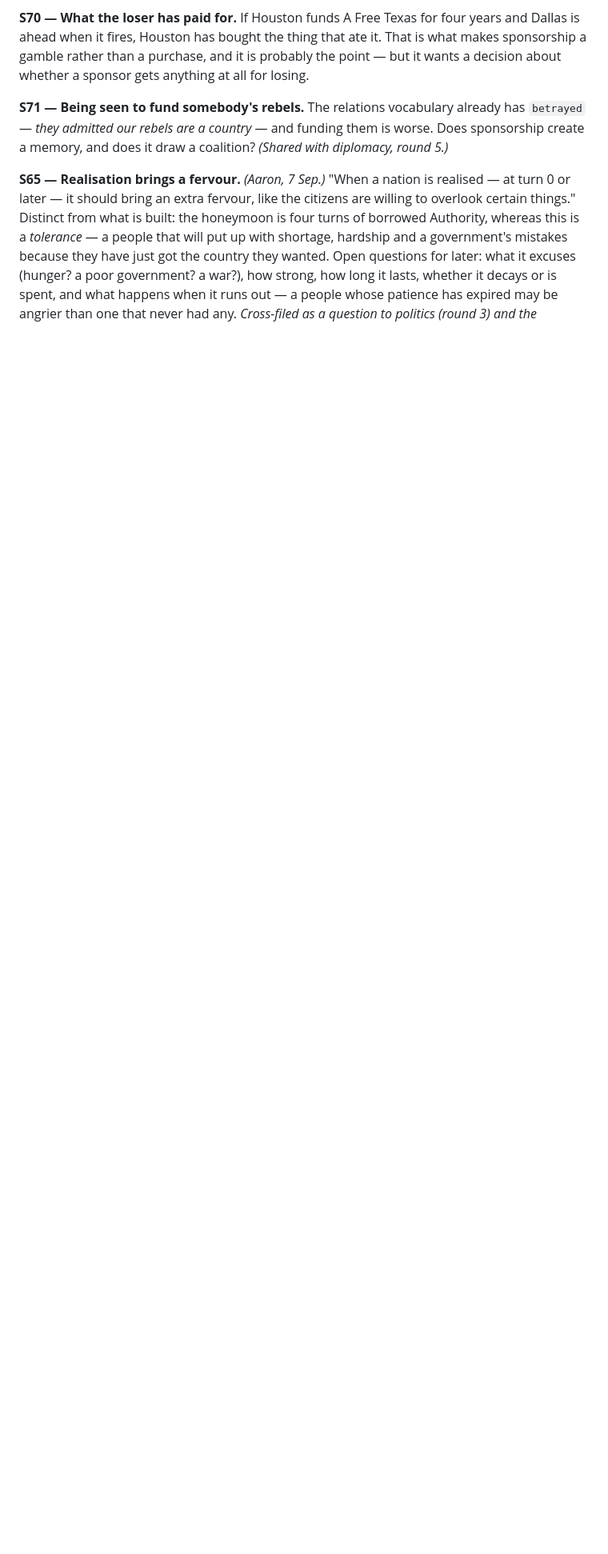
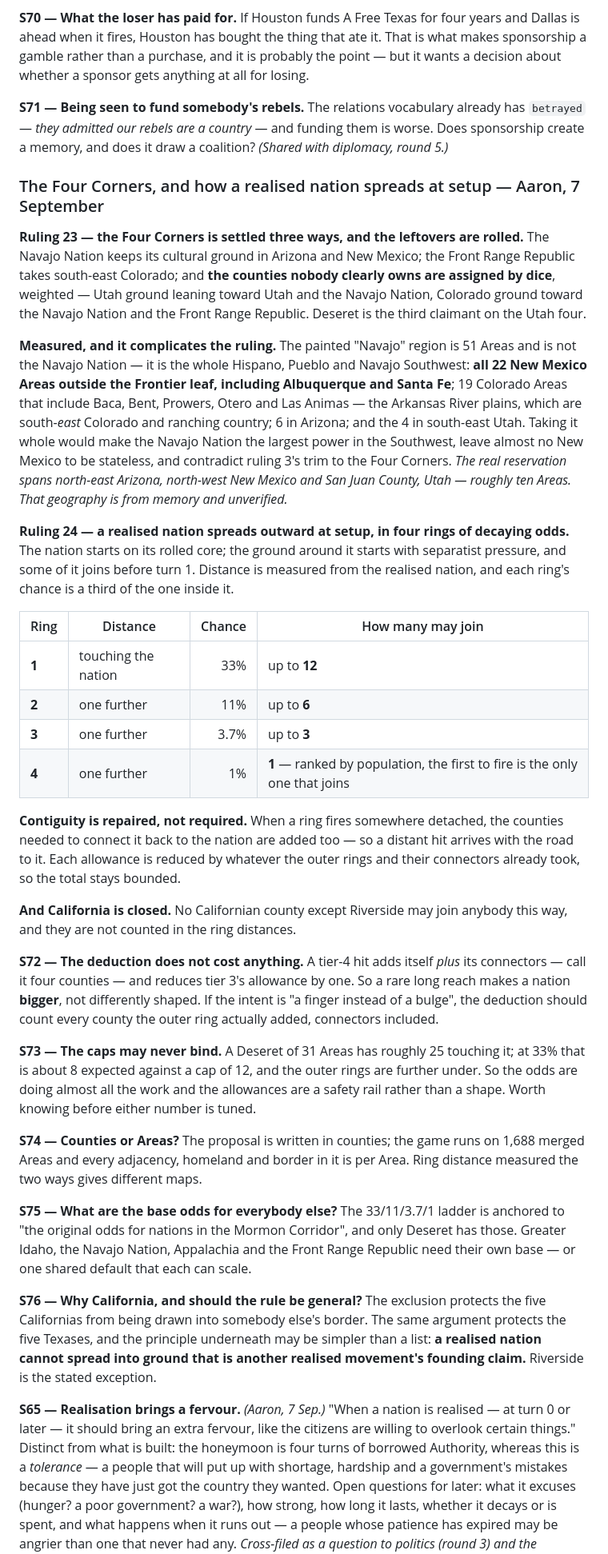
Before and after one commit to aaronallsop/manifest-disunity, a Markdown page: docs/design/secession-ideation.md, the part around the change. Shown at 80% size. Rendered like a GitHub page; blank space fills up the shorter version.

Commit message:
Rulings 23 and 24: the Four Corners settlement, and spread in four rings at setup
Ruling 23 splits the Four Corners three ways with the leftovers rolled, weighted
by state. Measured against the map it needs one clarification: the painted
"Navajo" region is 51 Areas and is not the Navajo Nation - it is the whole
Hispano, Pueblo and Navajo Southwest, including Albuquerque, Santa Fe and the
south-east Colorado plains. Taken whole it would contradict ruling 3's trim to
the Four Corners and leave no New Mexico to be stateless.

Ruling 24 records the setup spread: four rings of decaying odds from the
realised nation, allowances of 12/6/3/1, contiguity repaired by adding the
counties that connect a distant hit back, and California closed except
Riverside. Five questions recorded beside it - the deduction does not actually
cost anything so a long reach makes a nation bigger rather than differently
shaped, the caps may never bind, counties versus Areas, base odds for every
other realised nation, and whether the California exclusion should be the
general rule instead.

Co-Authored-By: Claude Opus 5 <noreply@anthropic.com>

```diff
--- a/docs/design/secession-ideation.md
+++ b/docs/design/secession-ideation.md
@@ -744,6 +744,68 @@ a sponsor gets anything at all for losing.
 *they admitted our rebels are a country* — and funding them is worse. Does sponsorship create a
 memory, and does it draw a coalition? *(Shared with diplomacy, round 5.)*
 
+### The Four Corners, and how a realised nation spreads at setup — Aaron, 7 September
+
+**Ruling 23 — the Four Corners is settled three ways, and the leftovers are rolled.** The Navajo
+Nation keeps its cultural ground in Arizona and New Mexico; the Front Range Republic takes
+south-east Colorado; and **the counties nobody clearly owns are assigned by dice**, weighted — Utah
+ground leaning toward Utah and the Navajo Nation, Colorado ground toward the Navajo Nation and the
+Front Range Republic. Deseret is the third claimant on the Utah four.
+
+**Measured, and it complicates the ruling.** The painted "Navajo" region is 51 Areas and is not the
+Navajo Nation — it is the whole Hispano, Pueblo and Navajo Southwest: **all 22 New Mexico Areas
+outside the Frontier leaf, including Albuquerque and Santa Fe**; 19 Colorado Areas that include Baca,
+Bent, Prowers, Otero and Las Animas — the Arkansas River plains, which are south-*east* Colorado and
+ranching country; 6 in Arizona; and the 4 in south-east Utah. Taking it whole would make the Navajo
+Nation the largest power in the Southwest, leave almost no New Mexico to be stateless, and
+contradict ruling 3's trim to the Four Corners. *The real reservation spans north-east Arizona,
+north-west New Mexico and San Juan County, Utah — roughly ten Areas. That geography is from memory
+and unverified.*
+
+**Ruling 24 — a realised nation spreads outward at setup, in four rings of decaying odds.** The
+nation starts on its rolled core; the ground around it starts with separatist pressure, and some of
+it joins before turn 1. Distance is measured from the realised nation, and each ring's chance is a
+third of the one inside it.
+
+| Ring | Distance | Chance | How many may join |
+|---|---|---:|---|
+| **1** | touching the nation | 33% | up to **12** |
+| **2** | one further | 11% | up to **6** |
+| **3** | one further | 3.7% | up to **3** |
+| **4** | one further | 1% | **1** — ranked by population, the first to fire is the only one that joins |
+
+**Contiguity is repaired, not required.** When a ring fires somewhere detached, the counties needed
+to connect it back to the nation are added too — so a distant hit arrives with the road to it. Each
+allowance is reduced by whatever the outer rings and their connectors already took, so the total
+stays bounded.
+
+**And California is closed.** No Californian county except Riverside may join anybody this way, and
+they are not counted in the ring distances.
+
+**S72 — The deduction does not cost anything.** A tier-4 hit adds itself *plus* its connectors —
+call it four counties — and reduces tier 3's allowance by one. So a rare long reach makes a nation
+**bigger**, not differently shaped. If the intent is "a finger instead of a bulge", the deduction
+should count every county the outer ring actually added, connectors included.
+
+**S73 — The caps may never bind.** A Deseret of 31 Areas has roughly 25 touching it; at 33% that is
+about 8 expected against a cap of 12, and the outer rings are further under. So the odds are doing
+almost all the work and the allowances are a safety rail rather than a shape. Worth knowing before
+either number is tuned.
+
+**S74 — Counties or Areas?** The proposal is written in counties; the game runs on 1,688 merged
+Areas and every adjacency, homeland and border in it is per Area. Ring distance measured the two
+ways gives different maps.
+
+**S75 — What are the base odds for everybody else?** The 33/11/3.7/1 ladder is anchored to "the
+original odds for nations in the Mormon Corridor", and only Deseret has those. Greater Idaho, the
+Navajo Nation, Appalachia and the Front Range Republic need their own base — or one shared default
+that each can scale.
+
+**S76 — Why California, and should the rule be general?** The exclusion protects the five Californias
+from being drawn into somebody else's border. The same argument protects the five Texases, and the
+principle underneath may be simpler than a list: **a realised nation cannot spread into ground that
+is another realised movement's founding claim.** Riverside is the stated exception.
+
 **S65 — Realisation brings a fervour.** *(Aaron, 7 Sep.)* "When a nation is realised — at turn 0 or
 later — it should bring an extra fervour, like the citizens are willing to overlook certain things."
 Distinct from what is built: the honeymoon is four turns of borrowed Authority, whereas this is a
```
